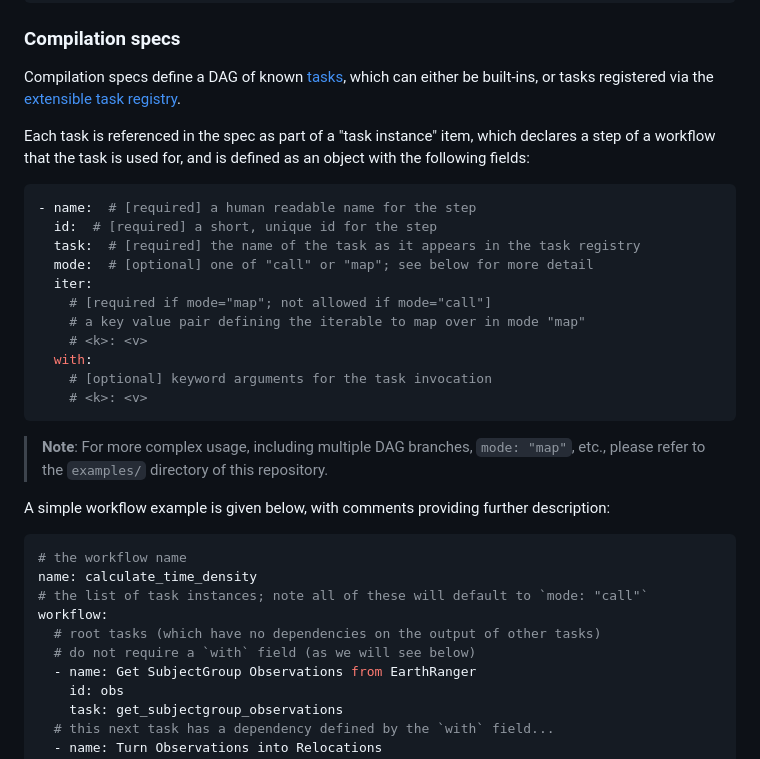
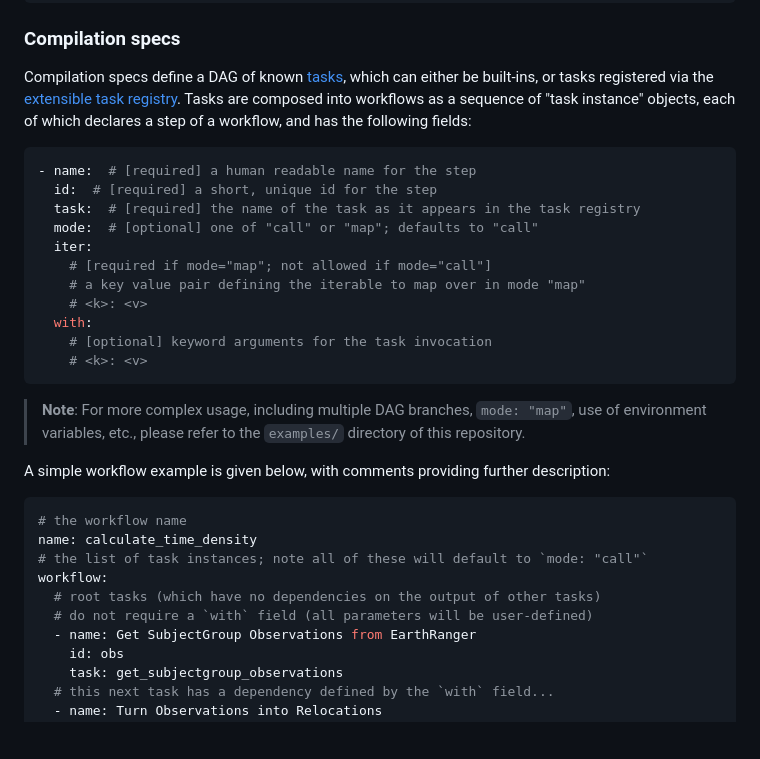
Before and after one commit to wildlife-dynamics/ecoscope-workflows, a Markdown page: README.md, the part around the change. GitHub-like rendering; blank space fills up the shorter version.

Commit message:
final readme cleanup

````diff
--- a/README.md
+++ b/README.md
@@ -95,15 +95,14 @@ def my_cool_analysis_task(
 
 Compilation specs define a DAG of known [tasks](#tasks), which can either be built-ins,
 or tasks registered via the [extensible task registry](#extensible-task-registry).
-
-Each task is referenced in the spec as part of a "task instance" item, which declares a step
-of a workflow that the task is used for, and is defined as an object with the following fields:
+Tasks are composed into workflows as a sequence of "task instance" objects, each of which
+declares a step of a workflow, and has the following fields:
 
 ```yaml
 - name:  # [required] a human readable name for the step
   id:  # [required] a short, unique id for the step
   task:  # [required] the name of the task as it appears in the task registry
-  mode:  # [optional] one of "call" or "map"; see below for more detail
+  mode:  # [optional] one of "call" or "map"; defaults to "call"
   iter:
     # [required if mode="map"; not allowed if mode="call"]
     # a key value pair defining the iterable to map over in mode "map"
@@ -113,8 +112,8 @@ of a workflow that the task is used for, and is defined as an object with the fo
     # <k>: <v>
 ```
 
-> **Note**: For more complex usage, including multiple DAG branches, `mode: "map"`, etc.,
-> please refer to the `examples/` directory of this repository.
+> **Note**: For more complex usage, including multiple DAG branches, `mode: "map"`,
+> use of environment variables, etc., please refer to the `examples/` directory of this repository.
 
 A simple workflow example is given below, with comments providing further description:
 
@@ -124,7 +123,7 @@ name: calculate_time_density
 # the list of task instances; note all of these will default to `mode: "call"`
 workflow:
   # root tasks (which have no dependencies on the output of other tasks)
-  # do not require a `with` field (as we will see below)
+  # do not require a `with` field (all parameters will be user-defined)
   - name: Get SubjectGroup Observations from EarthRanger
     id: obs
     task: get_subjectgroup_observations
````
